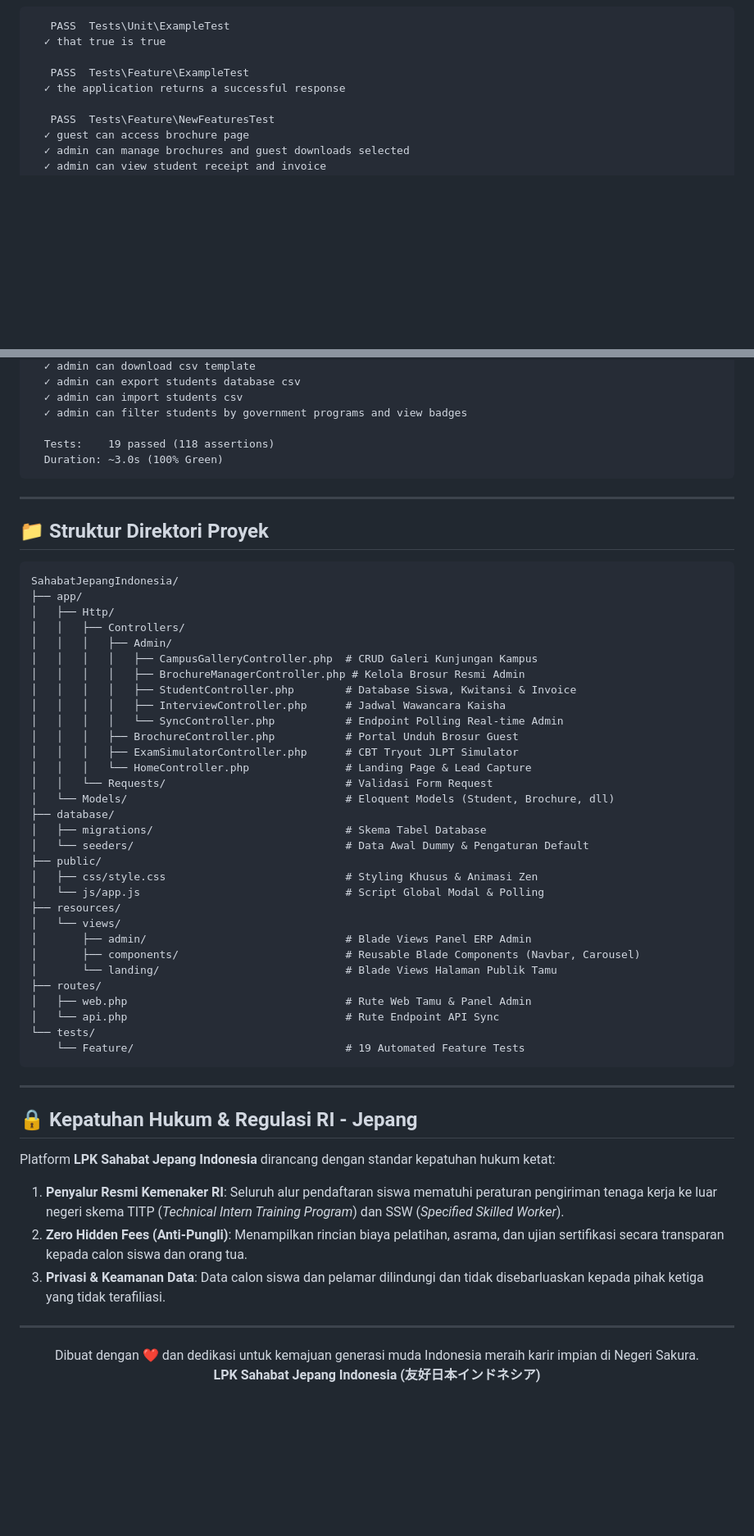
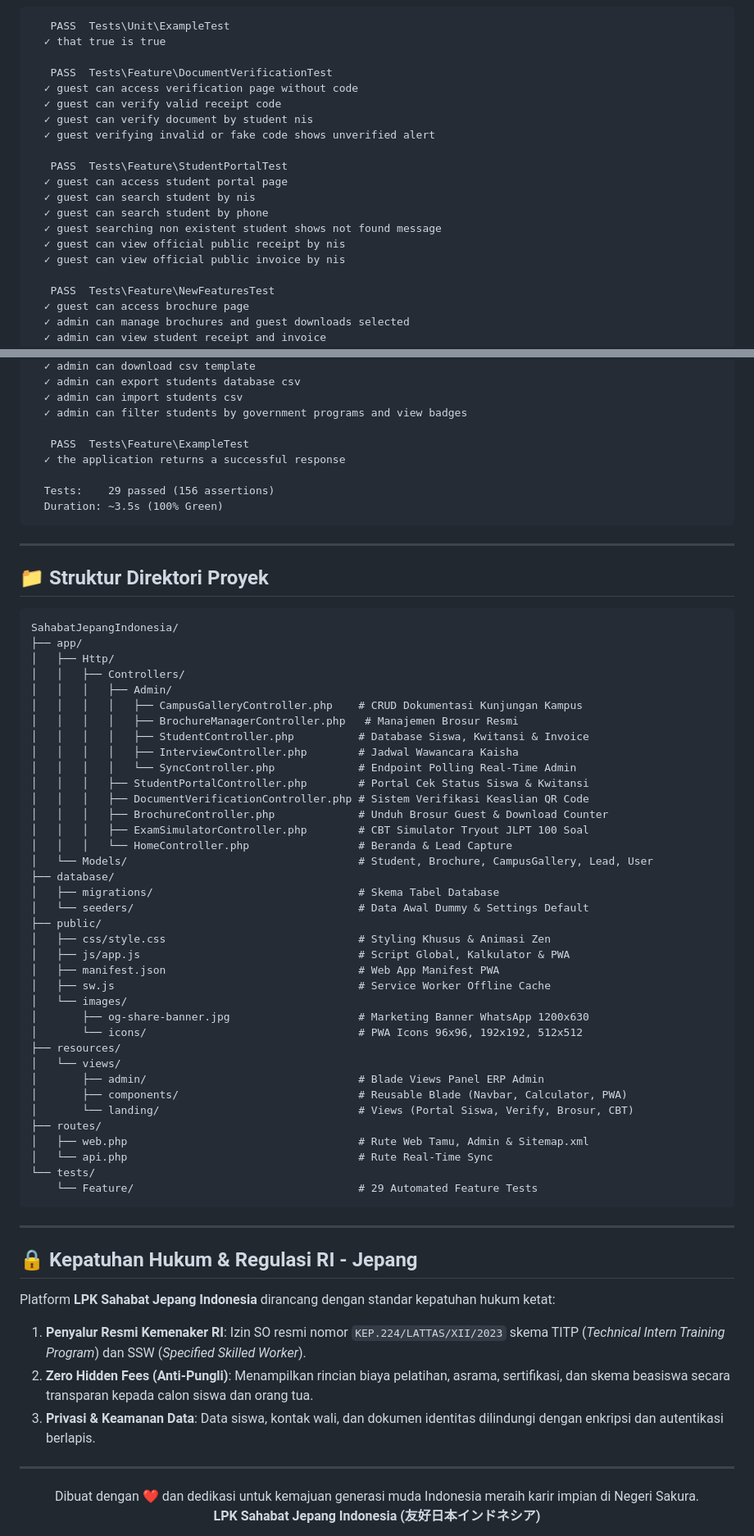
Before and after one commit to aryadians/SahabatJepangIndonesia, a Markdown page: README.md, 2 parts joined by grey strips. Shown at 82% size. GitHub-like rendering; blank space fills up the shorter version.

````diff
--- a/README.md
+++ b/README.md
@@ -242,8 +275,19 @@ php artisan test
    PASS  Tests\Unit\ExampleTest
   ✓ that true is true
 
-   PASS  Tests\Feature\ExampleTest
-  ✓ the application returns a successful response
+   PASS  Tests\Feature\DocumentVerificationTest
+  ✓ guest can access verification page without code
+  ✓ guest can verify valid receipt code
+  ✓ guest can verify document by student nis
+  ✓ guest verifying invalid or fake code shows unverified alert
+
+   PASS  Tests\Feature\StudentPortalTest
+  ✓ guest can access student portal page
+  ✓ guest can search student by nis
+  ✓ guest can search student by phone
+  ✓ guest searching non existent student shows not found message
+  ✓ guest can view official public receipt by nis
+  ✓ guest can view official public invoice by nis
 
    PASS  Tests\Feature\NewFeaturesTest
   ✓ guest can access brochure page
@@ -268,8 +312,11 @@ php artisan test
   ✓ admin can import students csv
   ✓ admin can filter students by government programs and view badges
 
-  Tests:    19 passed (118 assertions)
-  Duration: ~3.0s (100% Green)
+   PASS  Tests\Feature\ExampleTest
+  ✓ the application returns a successful response
+
+  Tests:    29 passed (156 assertions)
+  Duration: ~3.5s (100% Green)
 ```
 
 ---
@@ -282,32 +329,38 @@ SahabatJepangIndonesia/
 │   ├── Http/
 │   │   ├── Controllers/
 │   │   │   ├── Admin/
-│   │   │   │   ├── CampusGalleryController.php  # CRUD Galeri Kunjungan Kampus
-│   │   │   │   ├── BrochureManagerController.php # Kelola Brosur Resmi Admin
-│   │   │   │   ├── StudentController.php        # Database Siswa, Kwitansi & Invoice
-│   │   │   │   ├── InterviewController.php      # Jadwal Wawancara Kaisha
-│   │   │   │   └── SyncController.php           # Endpoint Polling Real-time Admin
-│   │   │   ├── BrochureController.php           # Portal Unduh Brosur Guest
-│   │   │   ├── ExamSimulatorController.php      # CBT Tryout JLPT Simulator
-│   │   │   └── HomeController.php               # Landing Page & Lead Capture
-│   │   └── Requests/                            # Validasi Form Request
-│   └── Models/                                  # Eloquent Models (Student, Brochure, dll)
+│   │   │   │   ├── CampusGalleryController.php    # CRUD Dokumentasi Kunjungan Kampus
+│   │   │   │   ├── BrochureManagerController.php   # Manajemen Brosur Resmi
+│   │   │   │   ├── StudentController.php          # Database Siswa, Kwitansi & Invoice
+│   │   │   │   ├── InterviewController.php        # Jadwal Wawancara Kaisha
+│   │   │   │   └── SyncController.php             # Endpoint Polling Real-Time Admin
+│   │   │   ├── StudentPortalController.php        # Portal Cek Status Siswa & Kwitansi
+│   │   │   ├── DocumentVerificationController.php # Sistem Verifikasi Keaslian QR Code
+│   │   │   ├── BrochureController.php             # Unduh Brosur Guest & Download Counter
+│   │   │   ├── ExamSimulatorController.php        # CBT Simulator Tryout JLPT 100 Soal
+│   │   │   └── HomeController.php                 # Beranda & Lead Capture
+│   └── Models/                                    # Student, Brochure, CampusGallery, Lead, User
 ├── database/
-│   ├── migrations/                              # Skema Tabel Database
-│   └── seeders/                                 # Data Awal Dummy & Pengaturan Default
+│   ├── migrations/                                # Skema Tabel Database
+│   └── seeders/                                   # Data Awal Dummy & Settings Default
 ├── public/
-│   ├── css/style.css                            # Styling Khusus & Animasi Zen
-│   └── js/app.js                                # Script Global Modal & Polling
+│   ├── css/style.css                              # Styling Khusus & Animasi Zen
+│   ├── js/app.js                                  # Script Global, Kalkulator & PWA
+│   ├── manifest.json                              # Web App Manifest PWA
+│   ├── sw.js                                      # Service Worker Offline Cache
+│   └── images/
+│       ├── og-share-banner.jpg                    # Marketing Banner WhatsApp 1200x630
+│       └── icons/                                 # PWA Icons 96x96, 192x192, 512x512
 ├── resources/
 │   └── views/
-│       ├── admin/                               # Blade Views Panel ERP Admin
-│       ├── components/                          # Reusable Blade Components (Navbar, Carousel)
-│       └── landing/                             # Blade Views Halaman Publik Tamu
+│       ├── admin/                                 # Blade Views Panel ERP Admin
+│       ├── components/                            # Reusable Blade (Navbar, Calculator, PWA)
+│       └── landing/                               # Views (Portal Siswa, Verify, Brosur, CBT)
 ├── routes/
-│   ├── web.php                                  # Rute Web Tamu & Panel Admin
-│   └── api.php                                  # Rute Endpoint API Sync
+│   ├── web.php                                    # Rute Web Tamu, Admin & Sitemap.xml
+│   └── api.php                                    # Rute Real-Time Sync
 └── tests/
-    └── Feature/                                 # 19 Automated Feature Tests
+    └── Feature/                                   # 29 Automated Feature Tests
 ```
 
 ---
@@ -315,9 +368,9 @@ SahabatJepangIndonesia/
 ## 🔒 Kepatuhan Hukum & Regulasi RI - Jepang
 
 Platform **LPK Sahabat Jepang Indonesia** dirancang dengan standar kepatuhan hukum ketat:
-1. **Penyalur Resmi Kemenaker RI**: Seluruh alur pendaftaran siswa mematuhi peraturan pengiriman tenaga kerja ke luar negeri skema TITP (*Technical Intern Training Program*) dan SSW (*Specified Skilled Worker*).
-2. **Zero Hidden Fees (Anti-Pungli)**: Menampilkan rincian biaya pelatihan, asrama, dan ujian sertifikasi secara transparan kepada calon siswa dan orang tua.
-3. **Privasi & Keamanan Data**: Data calon siswa dan pelamar dilindungi dan tidak disebarluaskan kepada pihak ketiga yang tidak terafiliasi.
+1. **Penyalur Resmi Kemenaker RI**: Izin SO resmi nomor `KEP.224/LATTAS/XII/2023` skema TITP (*Technical Intern Training Program*) dan SSW (*Specified Skilled Worker*).
+2. **Zero Hidden Fees (Anti-Pungli)**: Menampilkan rincian biaya pelatihan, asrama, sertifikasi, dan skema beasiswa secara transparan kepada calon siswa dan orang tua.
+3. **Privasi & Keamanan Data**: Data siswa, kontak wali, dan dokumen identitas dilindungi dengan enkripsi dan autentikasi berlapis.
 
 ---
 
````
Also changed, not shown: other parts of README.md (+155 -122 lines).
